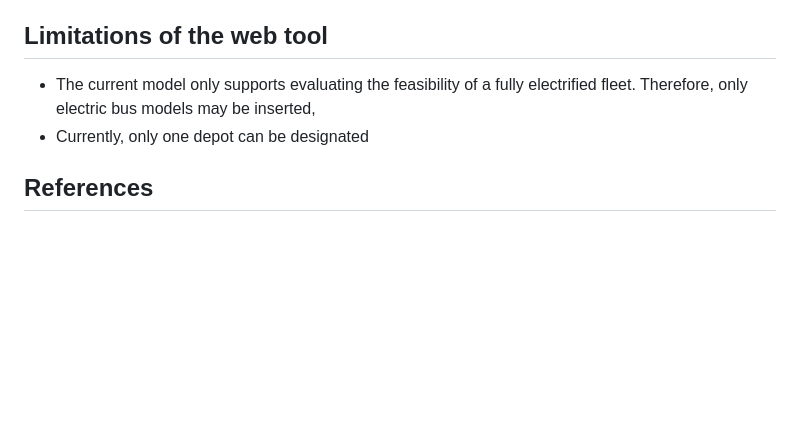
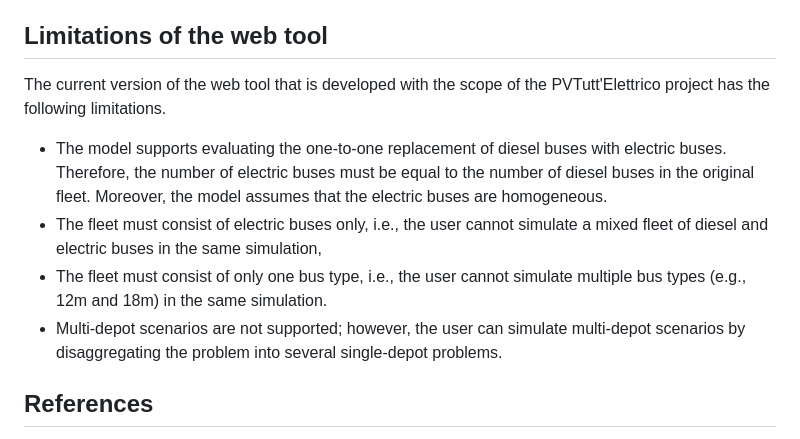
Before and after one commit to supsi-dacd-isaac/pvxte-web, a Markdown page: README.md, the part around the change. Drawn GitHub-style; blank space fills up the shorter version.

Commit message:
limitations of the web tool added

```diff
--- a/README.md
+++ b/README.md
@@ -206,8 +206,13 @@ Hjelkrem et al. modeled each trip as a sequence of many small trip segments, eac
 First, simulate with the default calibration parameter value of 1.0 and observe the resulting bus energy efficiency (kWh/km). If it approximately matches your previous knowledge, then the energy consumption model already generates a reasonable approximation of the energy consumption of your bus line. Otherwise, either increase or decrease the calibration parameter accordingly.
 
 ## Limitations of the web tool
-* The current model only supports evaluating the feasibility of a fully electrified fleet. Therefore, only electric bus models may be inserted,
-* Currently, only one depot can be designated
+
+The current version of the web tool that is developed with the scope of the PVTutt'Elettrico project has the following limitations.
+
+* The model supports evaluating the one-to-one replacement of diesel buses with electric buses. Therefore, the number of electric buses must be equal to the number of diesel buses in the original fleet. Moreover, the model assumes that the electric buses are homogeneous.
+* The fleet must consist of electric buses only, i.e., the user cannot simulate a mixed fleet of diesel and electric buses in the same simulation,
+* The fleet must consist of only one bus type, i.e., the user cannot simulate multiple bus types (e.g., 12m and 18m) in the same simulation.
+* Multi-depot scenarios are not supported; however, the user can simulate multi-depot scenarios by disaggregating the problem into several single-depot problems.
 
 ## References
 <a id="1">[1]</a>
```
